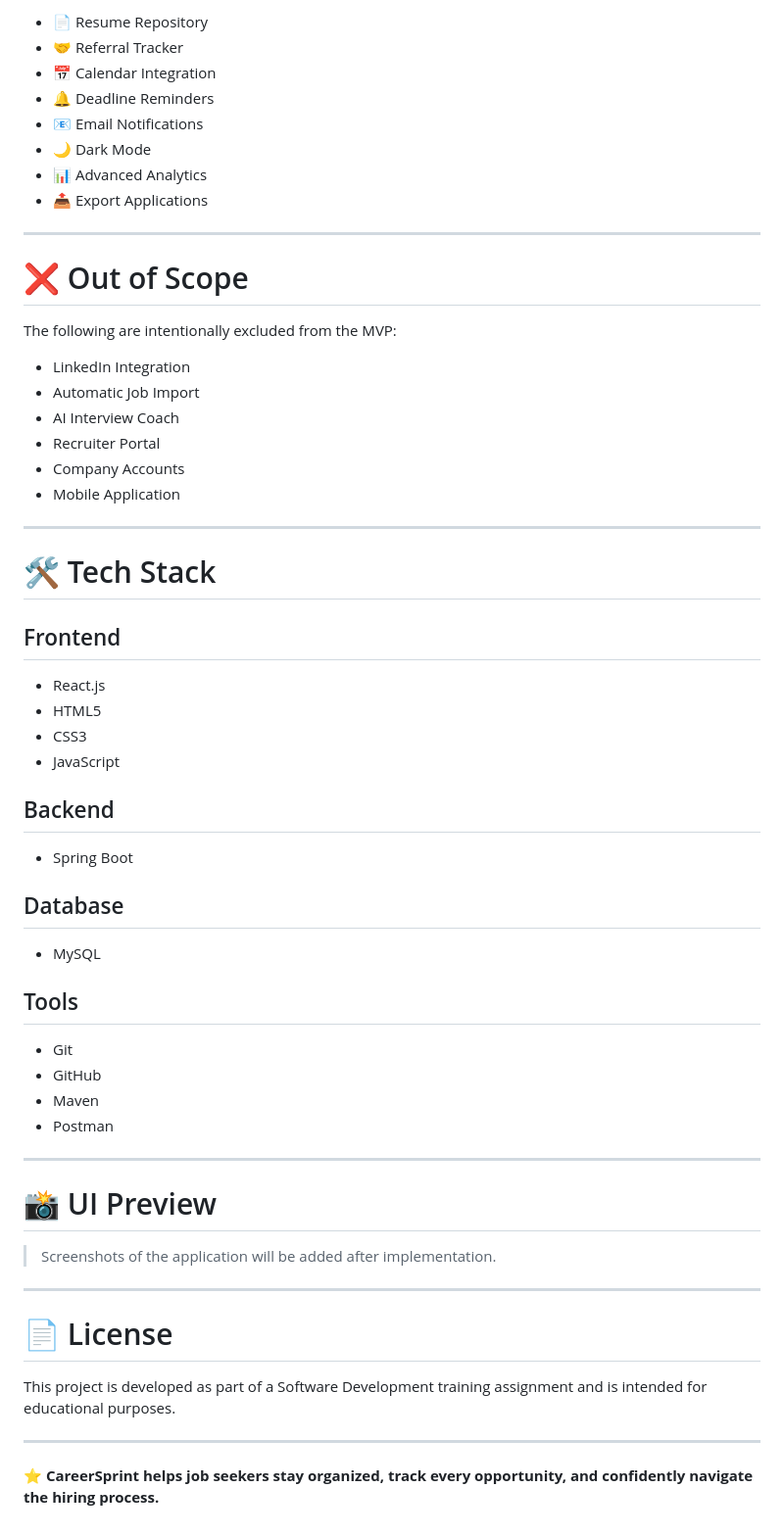
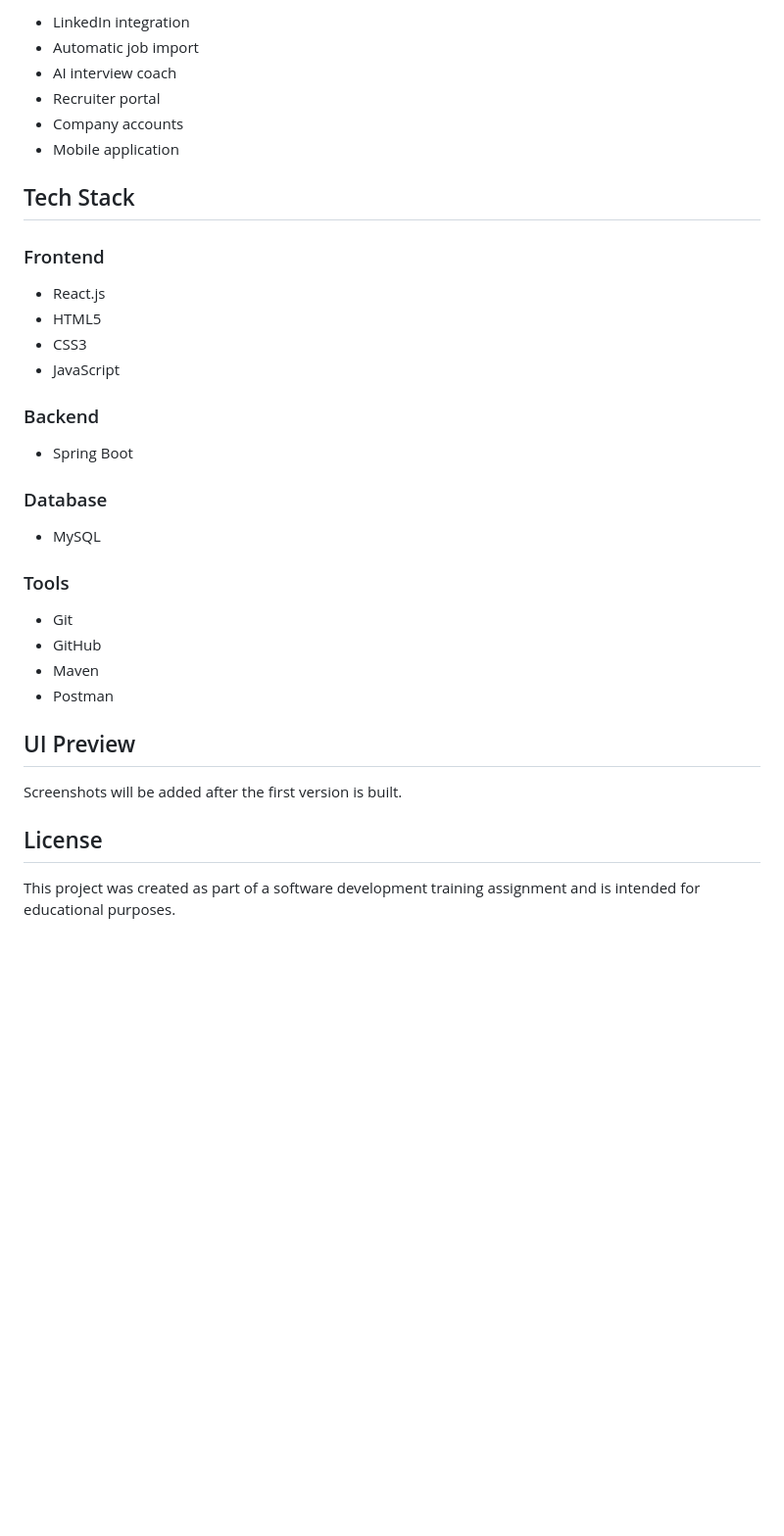
Before and after one commit to anubhav-141-2/Product-Revamp, a Markdown page: README.md, the part around one of its changes. Shown at 98% size. GitHub-like rendering; blank space fills up the shorter version.

Commit message:
Update README content

```diff
--- a/README.md
+++ b/README.md
@@ -323,68 +240,39 @@ One Application → Many Interview Rounds
 
-* 📄 Resume Repository
-* 🤝 Referral Tracker
-* 📅 Calendar Integration
-* 🔔 Deadline Reminders
-* 📧 Email Notifications
-* 🌙 Dark Mode
-* 📊 Advanced Analytics
-* 📤 Export Applications
+- LinkedIn integration
+- Automatic job import
+- AI interview coach
+- Recruiter portal
+- Company accounts
+- Mobile application
 
----
+## Tech Stack
 
-# ❌ Out of Scope
+### Frontend
 
-The following are intentionally excluded from the MVP:
+- React.js
+- HTML5
+- CSS3
+- JavaScript
 
-* LinkedIn Integration
-* Automatic Job Import
-* AI Interview Coach
-* Recruiter Portal
-* Company Accounts
-* Mobile Application
+### Backend
 
----
+- Spring Boot
 
-# 🛠️ Tech Stack
+### Database
 
-## Frontend
+- MySQL
 
-* React.js
-* HTML5
-* CSS3
-* JavaScript
+### Tools
 
-## Backend
+- Git
+- GitHub
+- Maven
+- Postman
 
-* Spring Boot
+## UI Preview
 
-## Database
+Screenshots will be added after the first version is built.
 
-* MySQL
+## License
 
-## Tools
-
-* Git
-* GitHub
-* Maven
-* Postman
-
----
-
-# 📸 UI Preview
-
-> Screenshots of the application will be added after implementation.
-
----
-
-# 📄 License
-
-This project is developed as part of a Software Development training assignment and is intended for educational purposes.
-
----
-
-<p align="center">
-
-⭐ **CareerSprint helps job seekers stay organized, track every opportunity, and confidently navigate the hiring process.**
-
-</p>
+This project was created as part of a software development training assignment and is intended for educational purposes.
```
Also changed, not shown: other parts of README.md (+137 -220 lines).
